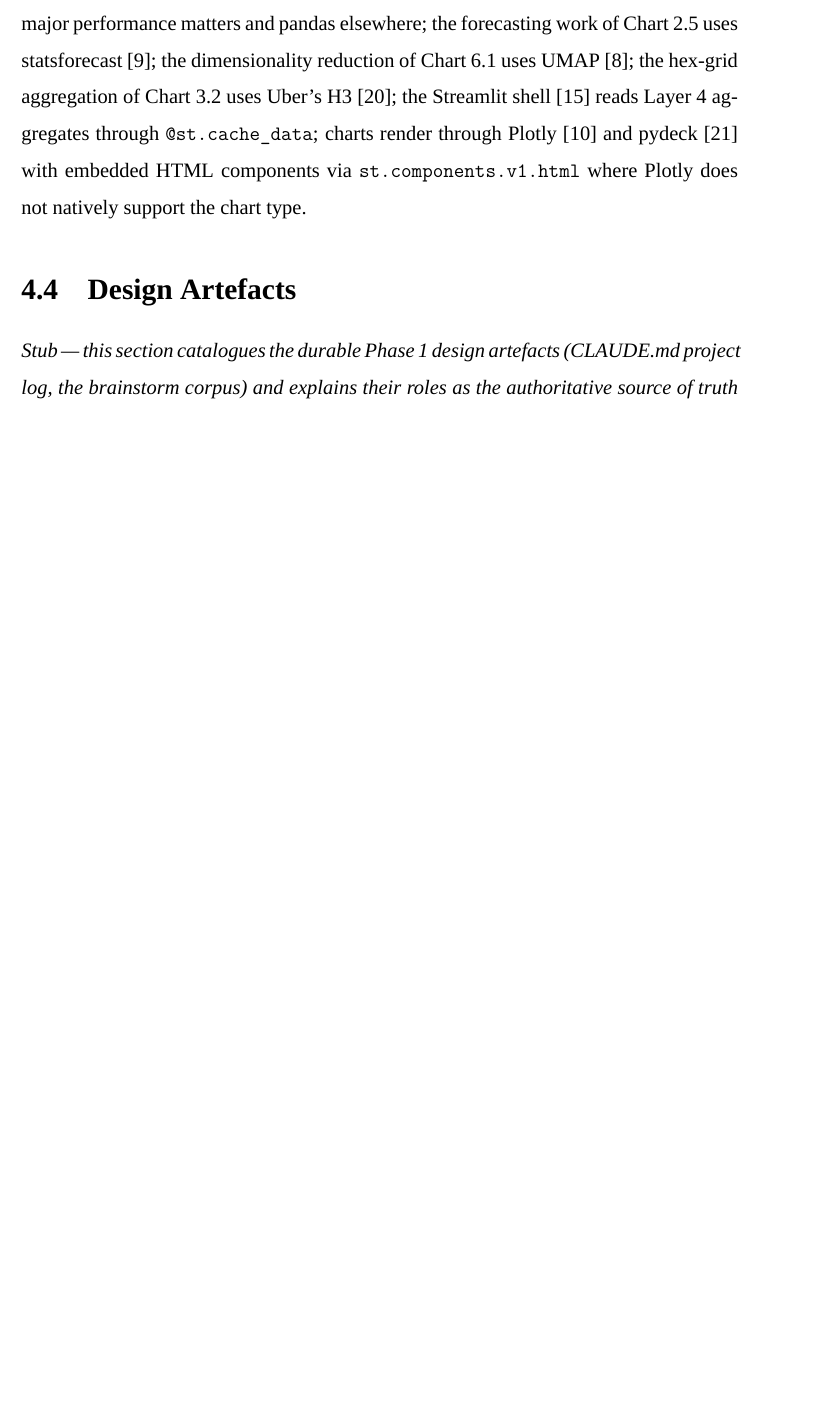
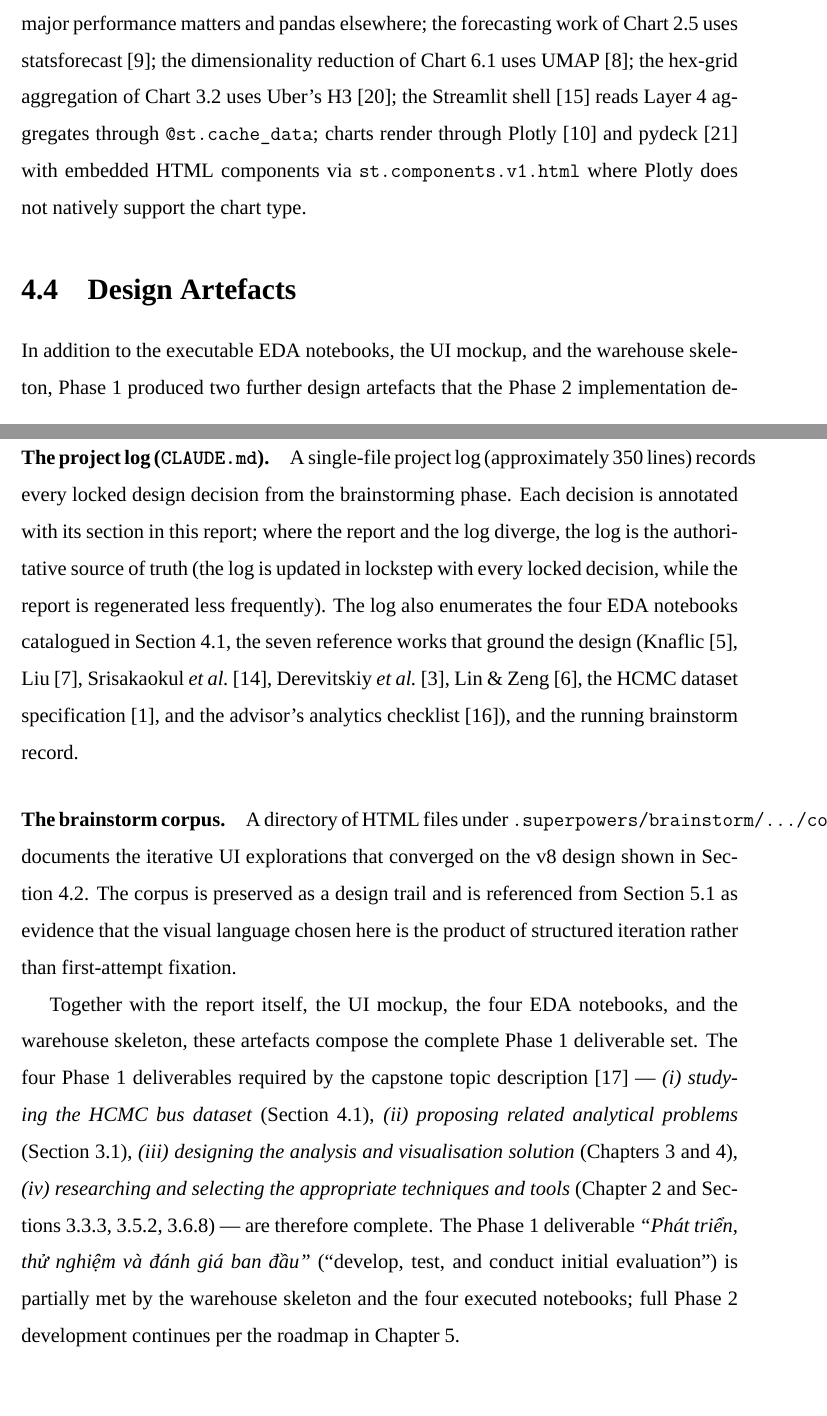
Before and after one commit to davedave47/hcmc-bus-viz, a LaTeX thesis (report/main.tex, which reads report/sections/5.CurrentPrototype/4.4.DesignArtifacts.tex): part of page 65 of 72 before the commit and two parts of pages 65 and 66 of 72 after it, the two joined at a grey line, cut so that both start at the same text, the shorter picture padded with empty space. Compiled offline with XeLaTeX; a missing font is replaced by an installed copy or a similar font.

Commit message:
report(4.4): write design artefacts section (CLAUDE.md + brainstorm corpus + capstone deliverable mapping)
Co-Authored-By: Claude Sonnet 4.6 <noreply@anthropic.com>

```diff
--- a/report/sections/5.CurrentPrototype/4.4.DesignArtifacts.tex
+++ b/report/sections/5.CurrentPrototype/4.4.DesignArtifacts.tex
@@ -1,8 +1,57 @@
 \section{Design Artefacts}
 \label{sec:prototype:artifacts}
 
-\noindent\textit{Stub --- this section catalogues the durable
-Phase~1 design artefacts (CLAUDE.md project log, the brainstorm
-corpus) and explains their roles as the authoritative source of
-truth for Phase~2 implementation. Content to be filled by
-subagent~F4.}
+In addition to the executable EDA notebooks, the UI mockup, and
+the warehouse skeleton, Phase~1 produced two further design
+artefacts that the Phase~2 implementation depends on.
+
+\paragraph{The project log (\texttt{CLAUDE.md}).}
+A single-file project log (approximately 350 lines) records
+every locked design decision from the brainstorming phase. Each
+decision is annotated with its section in this report; where
+the report and the log diverge, the log is the authoritative
+source of truth (the log is updated in lockstep with every
+locked decision, while the report is regenerated less
+frequently). The log also enumerates the four EDA notebooks
+catalogued in Section~\ref{sec:prototype:eda}, the seven
+reference works that ground the design
+(Knaflic~\cite{knaflic2015}, Liu~\cite{liu2022},
+Srisakaokul~\textit{et~al.}~\cite{srisakaokul2023},
+Derevitskiy~\textit{et~al.}~\cite{derevitskiy2016},
+Lin~\&~Zeng~\cite{linzeng2014}, the HCMC dataset
+specification~\cite{hcmcgps2025}, and the advisor's analytics
+checklist~\cite{thoai2025}), and the running brainstorm record.
+
+\paragraph{The brainstorm corpus.}
+A directory of HTML files under
+\texttt{.superpowers/brainstorm/.../content/} documents the
+iterative UI explorations that converged on the v8 design
+shown in Section~\ref{sec:prototype:mockups}. The corpus is
+preserved as a design trail and is referenced from
+Section~\ref{sec:future:roadmap} as evidence that the visual
+language chosen here is the product of structured iteration
+rather than first-attempt fixation.
+
+Together with the report itself, the UI mockup, the four EDA
+notebooks, and the warehouse skeleton, these artefacts compose
+the complete Phase~1 deliverable set. The four Phase~1
+deliverables required by the capstone topic
+description~\cite{capstoneDescription} ---
+\emph{(i)~studying the HCMC bus dataset}
+(Section~\ref{sec:prototype:eda}),
+\emph{(ii)~proposing related analytical problems}
+(Section~\ref{sec:proposed:problem}),
+\emph{(iii)~designing the analysis and visualisation solution}
+(Chapters~\ref{chapter:proposed} and~\ref{chapter:prototype}),
+\emph{(iv)~researching and selecting the appropriate techniques
+and tools}
+(Chapter~\ref{chapter:background} and
+Sections~\ref{sec:proposed:warehouse_alts},
+\ref{sec:proposed:module_rationale},
+\ref{sec:proposed:dashboard_alts}) ---
+are therefore complete. The Phase~1 deliverable
+\emph{``Phát triển, thử nghiệm và đánh giá ban đầu''}
+(``develop, test, and conduct initial evaluation'') is partially
+met by the warehouse skeleton and the four executed notebooks;
+full Phase~2 development continues per the roadmap in
+Chapter~\ref{chapter:future}.
```
